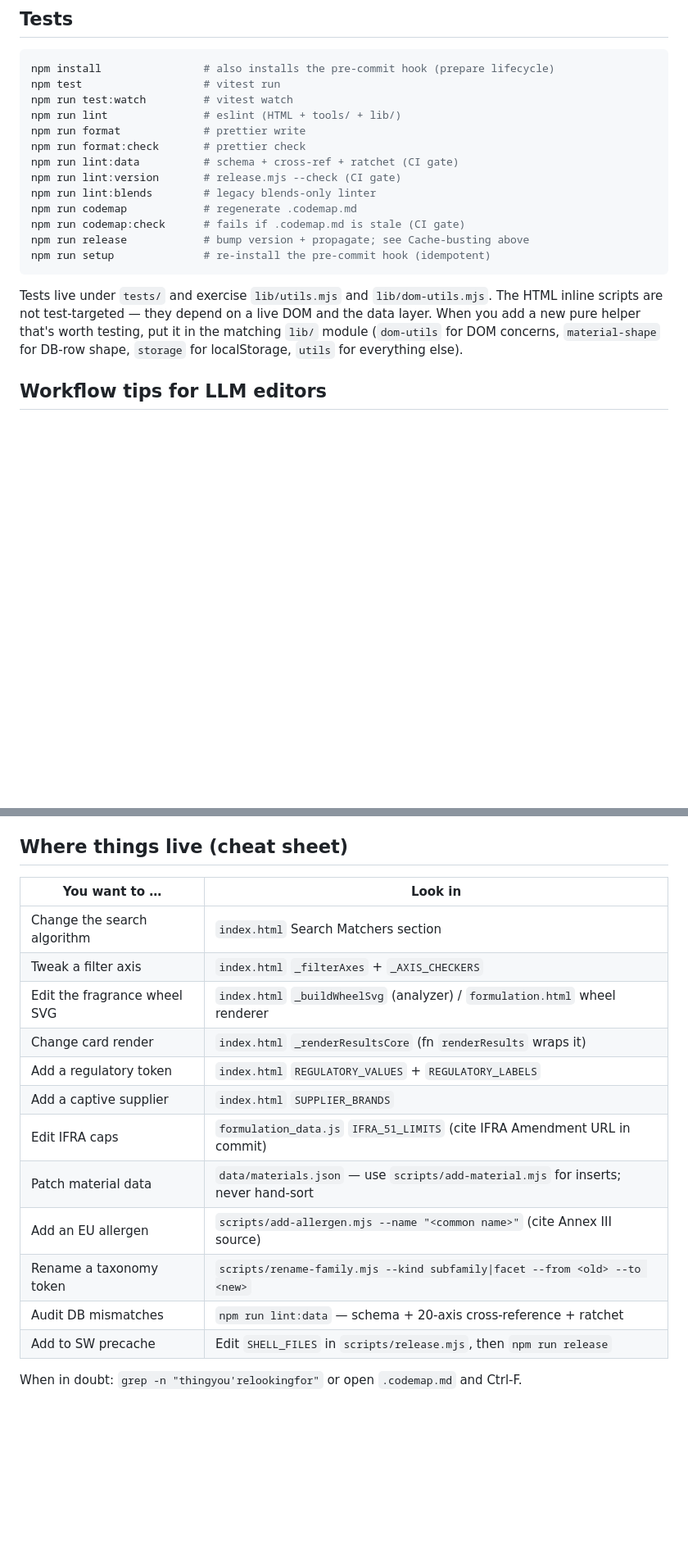
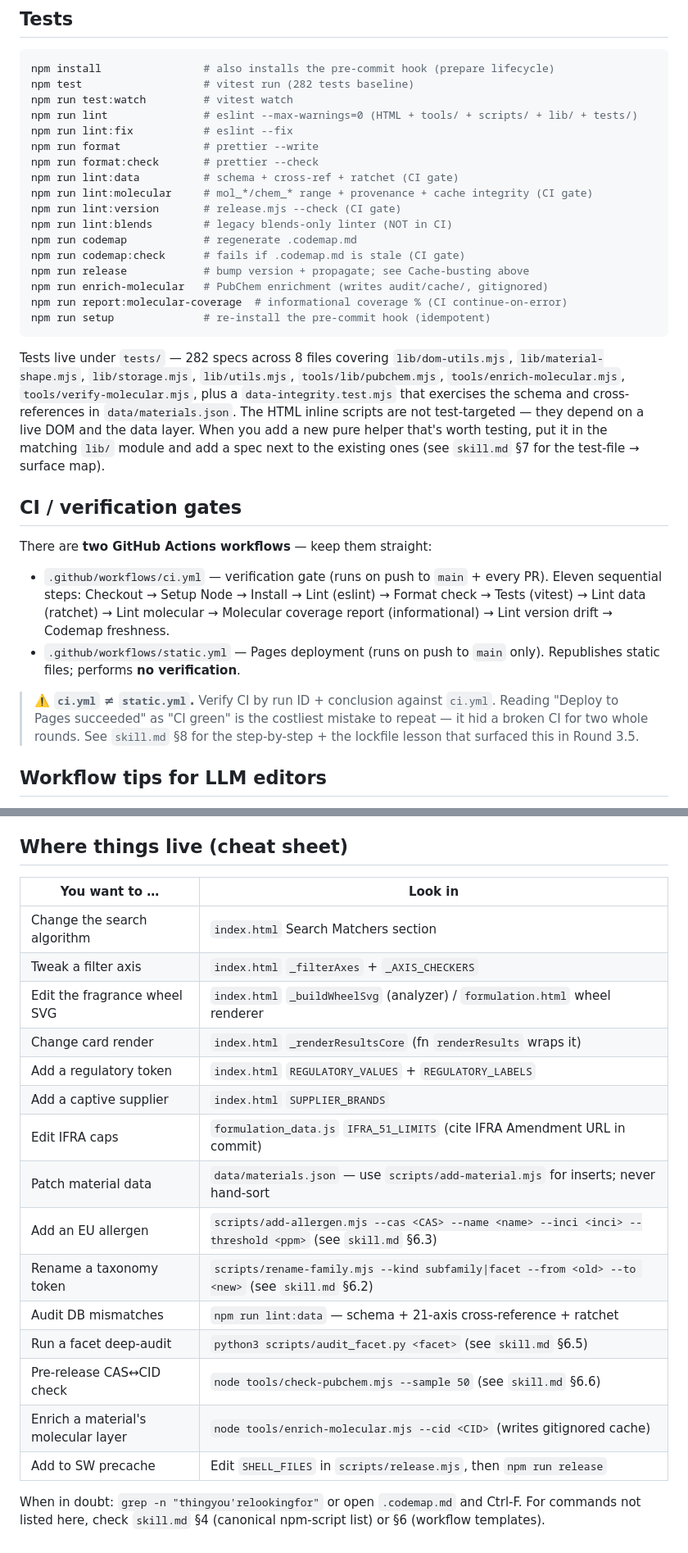
Before and after one commit to dackclup/perfume-analyzer, a Markdown page: CONTRIBUTING.md, 2 parts joined by grey strips. Shown at 82% size. GitHub-like rendering; blank space fills up the shorter version.

````diff
--- a/CONTRIBUTING.md
+++ b/CONTRIBUTING.md
@@ -157,27 +182,49 @@ will overwrite it.
 
 ```sh
 npm install                # also installs the pre-commit hook (prepare lifecycle)
-npm test                   # vitest run
+npm test                   # vitest run (282 tests baseline)
 npm run test:watch         # vitest watch
-npm run lint               # eslint (HTML + tools/ + lib/)
-npm run format             # prettier write
-npm run format:check       # prettier check
+npm run lint               # eslint --max-warnings=0 (HTML + tools/ + scripts/ + lib/ + tests/)
+npm run lint:fix           # eslint --fix
+npm run format             # prettier --write
+npm run format:check       # prettier --check
 npm run lint:data          # schema + cross-ref + ratchet (CI gate)
+npm run lint:molecular     # mol_*/chem_* range + provenance + cache integrity (CI gate)
 npm run lint:version       # release.mjs --check (CI gate)
-npm run lint:blends        # legacy blends-only linter
+npm run lint:blends        # legacy blends-only linter (NOT in CI)
 npm run codemap            # regenerate .codemap.md
 npm run codemap:check      # fails if .codemap.md is stale (CI gate)
 npm run release            # bump version + propagate; see Cache-busting above
+npm run enrich-molecular   # PubChem enrichment (writes audit/cache/, gitignored)
+npm run report:molecular-coverage  # informational coverage % (CI continue-on-error)
 npm run setup              # re-install the pre-commit hook (idempotent)
 ```
 
-Tests live under `tests/` and exercise `lib/utils.mjs` and
-`lib/dom-utils.mjs`. The HTML inline scripts are not test-targeted —
-they depend on a live DOM and the data layer. When you add a new
-pure helper that's worth testing, put it in the matching `lib/`
-module (`dom-utils` for DOM concerns, `material-shape` for
-DB-row shape, `storage` for localStorage, `utils` for everything
-else).
+Tests live under `tests/` — 282 specs across 8 files covering
+`lib/dom-utils.mjs`, `lib/material-shape.mjs`, `lib/storage.mjs`,
+`lib/utils.mjs`, `tools/lib/pubchem.mjs`, `tools/enrich-molecular.mjs`,
+`tools/verify-molecular.mjs`, plus a `data-integrity.test.mjs` that
+exercises the schema and cross-references in `data/materials.json`.
+The HTML inline scripts are not test-targeted — they depend on a live
+DOM and the data layer. When you add a new pure helper that's worth
+testing, put it in the matching `lib/` module and add a spec next to
+the existing ones (see `skill.md` §7 for the test-file → surface map).
+
+## CI / verification gates
+
+There are **two GitHub Actions workflows** — keep them straight:
+
+- `.github/workflows/ci.yml` — verification gate (runs on push to `main` + every PR).
+  Eleven sequential steps: Checkout → Setup Node → Install → Lint (eslint) →
+  Format check → Tests (vitest) → Lint data (ratchet) → Lint molecular →
+  Molecular coverage report (informational) → Lint version drift → Codemap freshness.
+- `.github/workflows/static.yml` — Pages deployment (runs on push to `main` only).
+  Republishes static files; performs **no verification**.
+
+> ⚠️ **`ci.yml` ≠ `static.yml`.** Verify CI by run ID + conclusion against `ci.yml`.
+> Reading "Deploy to Pages succeeded" as "CI green" is the costliest mistake to
+> repeat — it hid a broken CI for two whole rounds. See `skill.md` §8 for the
+> step-by-step + the lockfile lesson that surfaced this in Round 3.5.
 
 ## Workflow tips for LLM editors
 
@@ -231,20 +278,24 @@ grandfathered legacy fields into a single nested
 
 ## Where things live (cheat sheet)
 
-| You want to …                | Look in                                                                             |
-| ---------------------------- | ----------------------------------------------------------------------------------- |
-| Change the search algorithm  | `index.html` Search Matchers section                                                |
-| Tweak a filter axis          | `index.html` `_filterAxes` + `_AXIS_CHECKERS`                                       |
-| Edit the fragrance wheel SVG | `index.html` `_buildWheelSvg` (analyzer) / `formulation.html` wheel renderer        |
-| Change card render           | `index.html` `_renderResultsCore` (fn `renderResults` wraps it)                     |
-| Add a regulatory token       | `index.html` `REGULATORY_VALUES` + `REGULATORY_LABELS`                              |
-| Add a captive supplier       | `index.html` `SUPPLIER_BRANDS`                                                      |
-| Edit IFRA caps               | `formulation_data.js` `IFRA_51_LIMITS` (cite IFRA Amendment URL in commit)          |
-| Patch material data          | `data/materials.json` — use `scripts/add-material.mjs` for inserts; never hand-sort |
-| Add an EU allergen           | `scripts/add-allergen.mjs --name "<common name>"` (cite Annex III source)           |
-| Rename a taxonomy token      | `scripts/rename-family.mjs --kind subfamily\|facet --from <old> --to <new>`         |
-| Audit DB mismatches          | `npm run lint:data` — schema + 20-axis cross-reference + ratchet                    |
-| Add to SW precache           | Edit `SHELL_FILES` in `scripts/release.mjs`, then `npm run release`                 |
+| You want to …                       | Look in                                                                                                    |
+| ----------------------------------- | ---------------------------------------------------------------------------------------------------------- |
+| Change the search algorithm         | `index.html` Search Matchers section                                                                       |
+| Tweak a filter axis                 | `index.html` `_filterAxes` + `_AXIS_CHECKERS`                                                              |
+| Edit the fragrance wheel SVG        | `index.html` `_buildWheelSvg` (analyzer) / `formulation.html` wheel renderer                               |
+| Change card render                  | `index.html` `_renderResultsCore` (fn `renderResults` wraps it)                                            |
+| Add a regulatory token              | `index.html` `REGULATORY_VALUES` + `REGULATORY_LABELS`                                                     |
+| Add a captive supplier              | `index.html` `SUPPLIER_BRANDS`                                                                             |
+| Edit IFRA caps                      | `formulation_data.js` `IFRA_51_LIMITS` (cite IFRA Amendment URL in commit)                                 |
+| Patch material data                 | `data/materials.json` — use `scripts/add-material.mjs` for inserts; never hand-sort                        |
+| Add an EU allergen                  | `scripts/add-allergen.mjs --cas <CAS> --name <name> --inci <inci> --threshold <ppm>` (see `skill.md` §6.3) |
+| Rename a taxonomy token             | `scripts/rename-family.mjs --kind subfamily\|facet --from <old> --to <new>` (see `skill.md` §6.2)          |
+| Audit DB mismatches                 | `npm run lint:data` — schema + 21-axis cross-reference + ratchet                                           |
+| Run a facet deep-audit              | `python3 scripts/audit_facet.py <facet>` (see `skill.md` §6.5)                                             |
+| Pre-release CAS↔CID check           | `node tools/check-pubchem.mjs --sample 50` (see `skill.md` §6.6)                                           |
+| Enrich a material's molecular layer | `node tools/enrich-molecular.mjs --cid <CID>` (writes gitignored cache)                                    |
+| Add to SW precache                  | Edit `SHELL_FILES` in `scripts/release.mjs`, then `npm run release`                                        |
 
 When in doubt: `grep -n "thingyou'relookingfor"` or open
-`.codemap.md` and Ctrl-F.
+`.codemap.md` and Ctrl-F. For commands not listed here, check
+`skill.md` §4 (canonical npm-script list) or §6 (workflow templates).
````
Also changed, not shown: other parts of CONTRIBUTING.md (+59 -34 lines).
